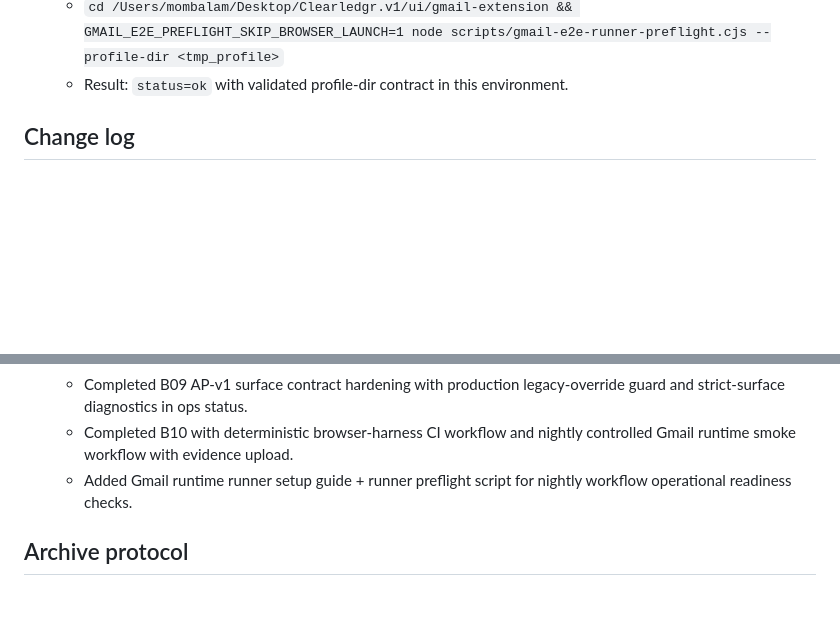
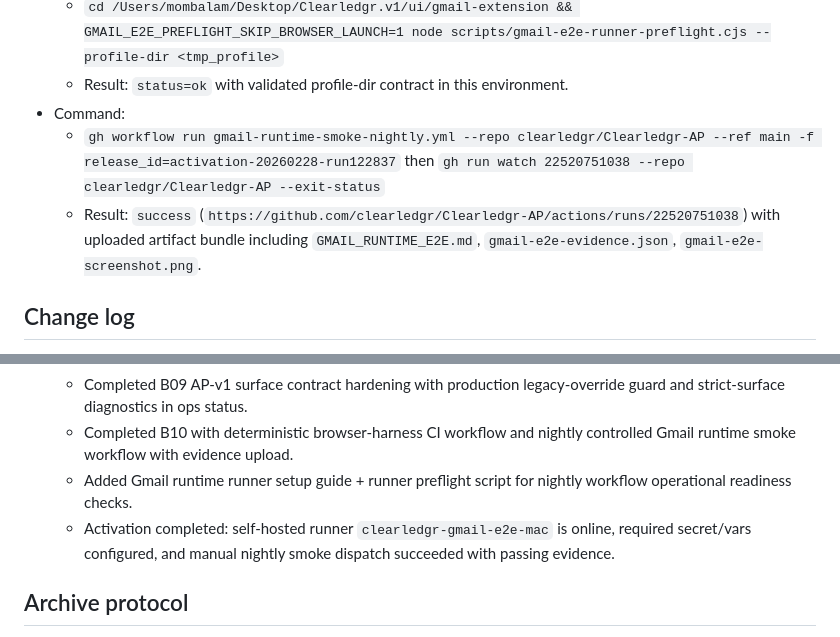
Before and after one commit to clearledgr/Clearledgr-AP, a Markdown page: docs/BETA_ALIGNMENT_FIX_TRACKER.md, 2 parts joined by grey strips. Rendered like a GitHub page; blank space fills up the shorter version.

Commit message:
Record Gmail runtime activation evidence run

```diff
--- a/docs/BETA_ALIGNMENT_FIX_TRACKER.md
+++ b/docs/BETA_ALIGNMENT_FIX_TRACKER.md
@@ -224,6 +224,9 @@ Source of truth: `/Users/mombalam/Desktop/Clearledgr.v1/PLAN.md`, `/Users/mombal
 - Command:
   - `cd /Users/mombalam/Desktop/Clearledgr.v1/ui/gmail-extension && GMAIL_E2E_PREFLIGHT_SKIP_BROWSER_LAUNCH=1 node scripts/gmail-e2e-runner-preflight.cjs --profile-dir <tmp_profile>`
   - Result: `status=ok` with validated profile-dir contract in this environment.
+- Command:
+  - `gh workflow run gmail-runtime-smoke-nightly.yml --repo clearledgr/Clearledgr-AP --ref main -f release_id=activation-20260228-run122837` then `gh run watch 22520751038 --repo clearledgr/Clearledgr-AP --exit-status`
+  - Result: `success` (`https://github.com/clearledgr/Clearledgr-AP/actions/runs/22520751038`) with uploaded artifact bundle including `GMAIL_RUNTIME_E2E.md`, `gmail-e2e-evidence.json`, `gmail-e2e-screenshot.png`.
 
 ## Change log
 - 2026-02-28:
@@ -236,6 +239,7 @@ Source of truth: `/Users/mombalam/Desktop/Clearledgr.v1/PLAN.md`, `/Users/mombal
   - Completed B09 AP-v1 surface contract hardening with production legacy-override guard and strict-surface diagnostics in ops status.
   - Completed B10 with deterministic browser-harness CI workflow and nightly controlled Gmail runtime smoke workflow with evidence upload.
   - Added Gmail runtime runner setup guide + runner preflight script for nightly workflow operational readiness checks.
+  - Activation completed: self-hosted runner `clearledgr-gmail-e2e-mac` is online, required secret/vars configured, and manual nightly smoke dispatch succeeded with passing evidence.
 
 ## Archive protocol
 - Keep this file as the live tracker for current-cycle items.
```
